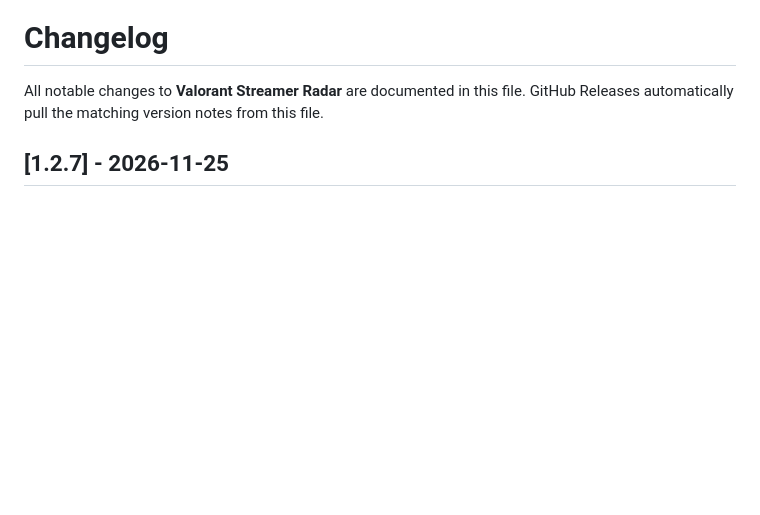
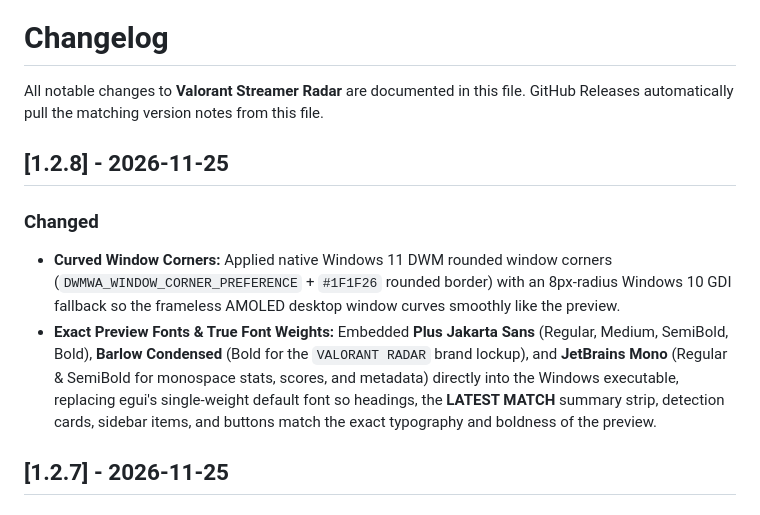
Before and after one commit to svg2709/Valorant-Streamer-Radar, a Markdown page: CHANGELOG.md, the part around the change. Rendered like a GitHub page; blank space fills up the shorter version.

```diff
--- a/CHANGELOG.md
+++ b/CHANGELOG.md
@@ -2,6 +2,12 @@
 
 All notable changes to **Valorant Streamer Radar** are documented in this file.
 GitHub Releases automatically pull the matching version notes from this file.
+
+## [1.2.8] - 2026-11-25
+
+### Changed
+- **Curved Window Corners:** Applied native Windows 11 DWM rounded window corners (`DWMWA_WINDOW_CORNER_PREFERENCE` + `#1F1F26` rounded border) with an 8px-radius Windows 10 GDI fallback so the frameless AMOLED desktop window curves smoothly like the preview.
+- **Exact Preview Fonts & True Font Weights:** Embedded **Plus Jakarta Sans** (Regular, Medium, SemiBold, Bold), **Barlow Condensed** (Bold for the `VALORANT RADAR` brand lockup), and **JetBrains Mono** (Regular & SemiBold for monospace stats, scores, and metadata) directly into the Windows executable, replacing egui's single-weight default font so headings, the **LATEST MATCH** summary strip, detection cards, sidebar items, and buttons match the exact typography and boldness of the preview.
 
 ## [1.2.7] - 2026-11-25
 
```
Also changed, not shown: README.md (+6 -6 lines), public/assets/aistudio/_28440163-5504-46DD-A85E-D87D718C3D45__cdb708d8.png (added), 10 other files.
